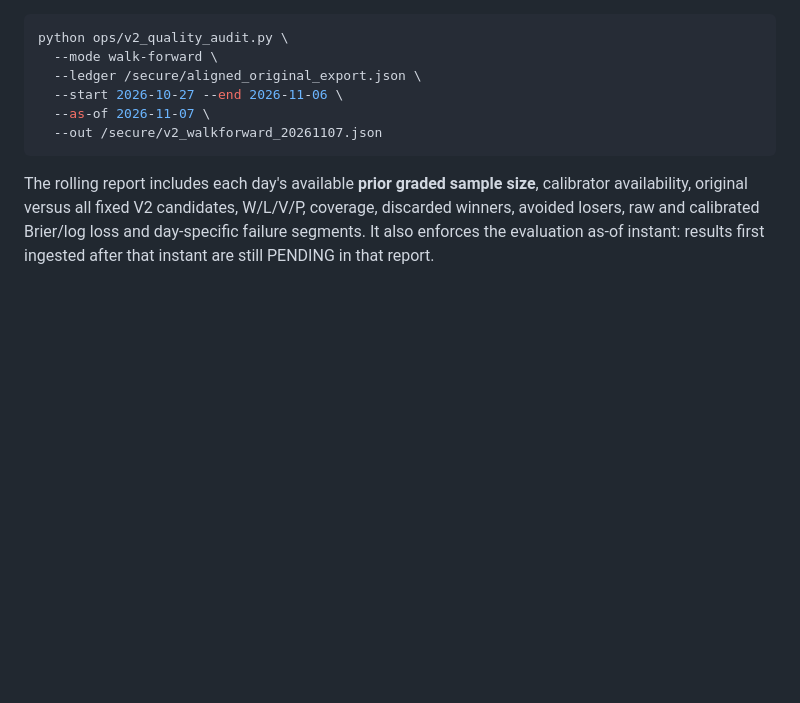
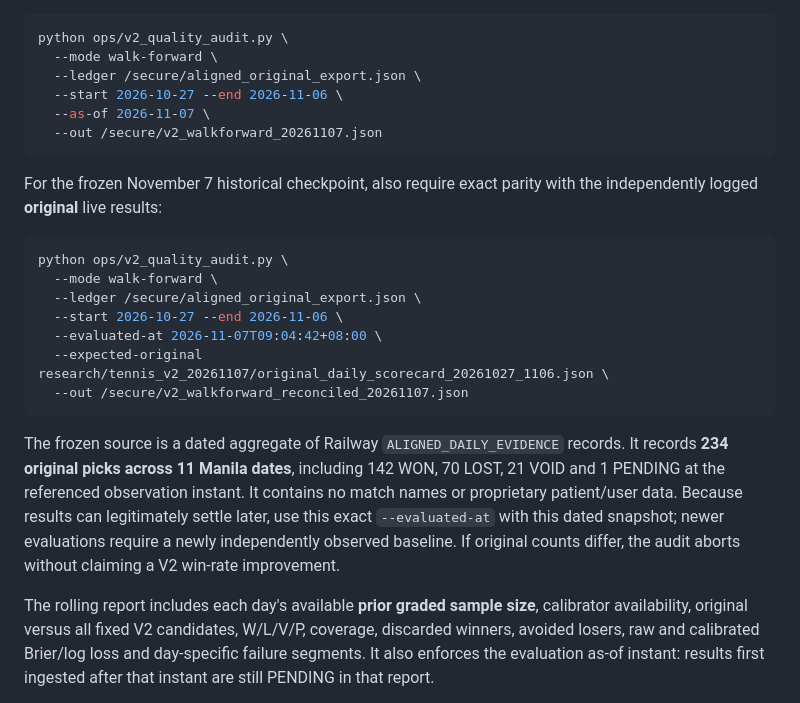
Before and after one commit to miiiigs/sports-edge-tennis, a Markdown page: research/tennis_v2_20261107/README.md, the part around the change. GitHub-like rendering; blank space fills up the shorter version.

Commit message:
docs(tennis): provide strict 11-day original-ledger reconciliation command

````diff
--- a/research/tennis_v2_20261107/README.md
+++ b/research/tennis_v2_20261107/README.md
@@ -83,6 +83,28 @@ python ops/v2_quality_audit.py \
   --out /secure/v2_walkforward_20261107.json
 ```
 
+For the frozen November 7 historical checkpoint, also require exact parity
+with the independently logged **original** live results:
+
+```bash
+python ops/v2_quality_audit.py \
+  --mode walk-forward \
+  --ledger /secure/aligned_original_export.json \
+  --start 2026-10-27 --end 2026-11-06 \
+  --evaluated-at 2026-11-07T09:04:42+08:00 \
+  --expected-original research/tennis_v2_20261107/original_daily_scorecard_20261027_1106.json \
+  --out /secure/v2_walkforward_reconciled_20261107.json
+```
+
+The frozen source is a dated aggregate of Railway `ALIGNED_DAILY_EVIDENCE`
+records. It records **234 original picks across 11 Manila dates**, including
+142 WON, 70 LOST, 21 VOID and 1 PENDING at the referenced observation instant.
+It contains no match names or proprietary patient/user data. Because results
+can legitimately settle later, use this exact `--evaluated-at` with this
+dated snapshot; newer evaluations require a newly independently observed
+baseline. If original counts differ, the audit aborts without claiming
+a V2 win-rate improvement.
+
 The rolling report includes each day's available **prior graded sample size**,
 calibrator availability, original versus all fixed V2 candidates, W/L/V/P,
 coverage, discarded winners, avoided losers, raw and calibrated Brier/log loss
````
